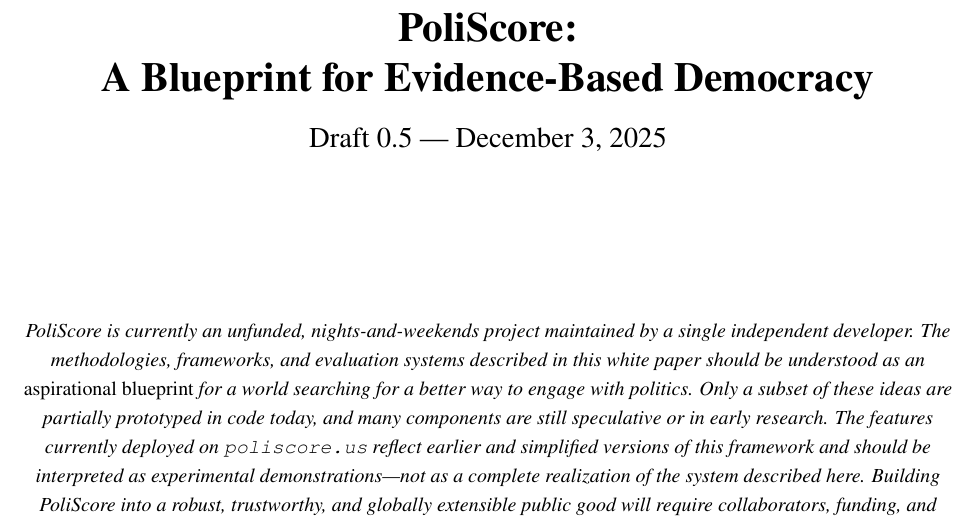
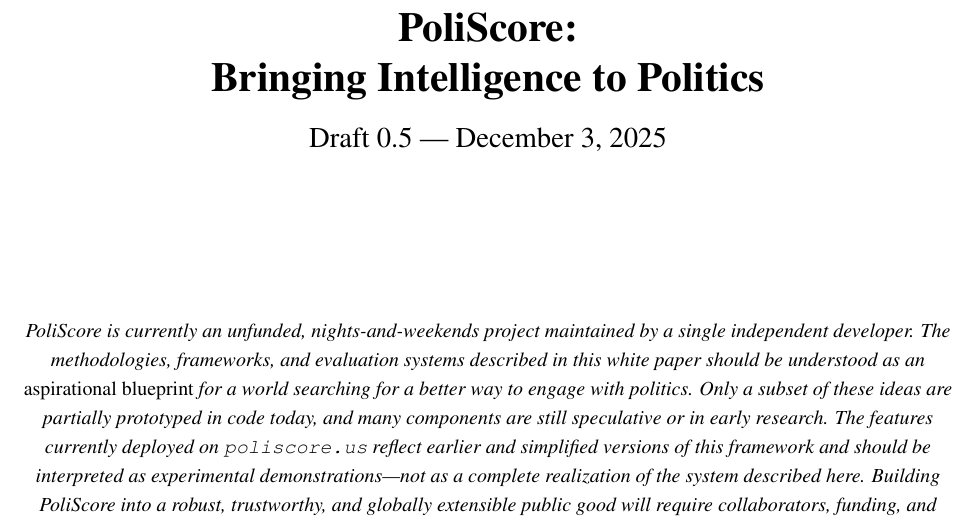
Before and after one commit to PoliScore-us/PoliBench, a LaTeX paper (whitepaper.tex): part of page 1 of 51, cut so that both start at the same text. Compiled offline with pdfLaTeX.

Commit message:
whitepaper: change title

```diff
--- a/whitepaper.tex
+++ b/whitepaper.tex
@@ -24,7 +24,7 @@
 }
 
 \title{\textbf{PoliScore:\\
-A Blueprint for Evidence-Based Democracy}\\[0.5em]
+Bringing Intelligence to Politics}\\[0.5em]
 \large Draft 0.5 --- \today}
 \date{}
 
```
Also changed, not shown: whitepaper.pdf.
